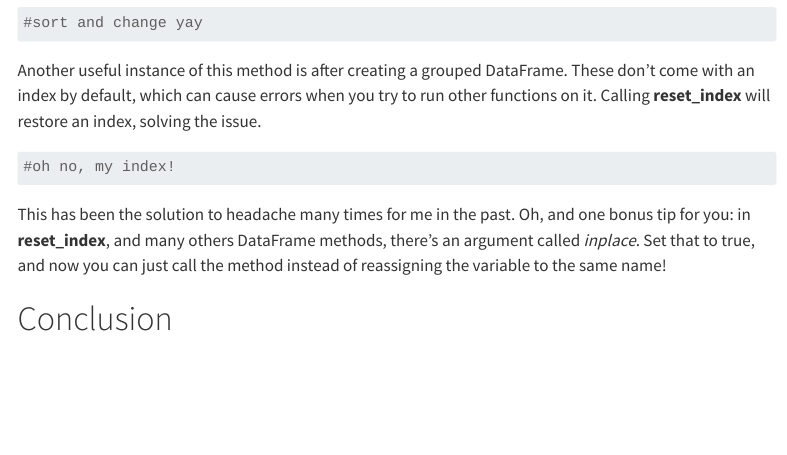
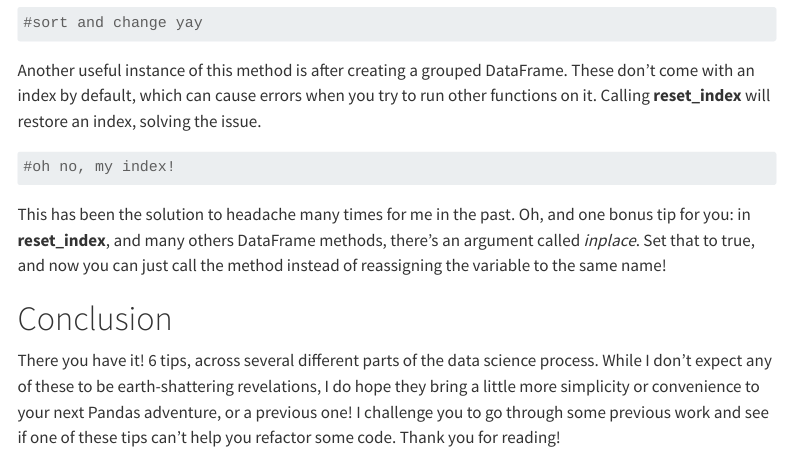
Before and after one commit to emarler45/ekm45.github.io, a Quarto document (tutorial.qmd): the page in a window 1100 px wide, from 3810 px down. Rendered offline with R 4.5, knitr and Pandoc in place of Quarto, with nearby package versions; some code elsewhere in the file could not run offline; menus at the side of the page are left out.

Commit message:
Conclusion written

```diff
--- a/tutorial.qmd
+++ b/tutorial.qmd
@@ -138,3 +138,5 @@ Another useful instance of this method is after creating a grouped DataFrame. Th
 This has been the solution to headache many times for me in the past. Oh, and one bonus tip for you: in **reset_index**, and many others DataFrame methods, there's an argument called *inplace*. Set that to true, and now you can just call the method instead of reassigning the variable to the same name!
 
 # Conclusion
+
+There you have it! 6 tips, across several different parts of the data science process. While I don't expect any of these to be earth-shattering revelations, I do hope they bring a little more simplicity or convenience to your next Pandas adventure, or a previous one! I challenge you to go through some previous work and see if one of these tips can't help you refactor some code. Thank you for reading!
```
